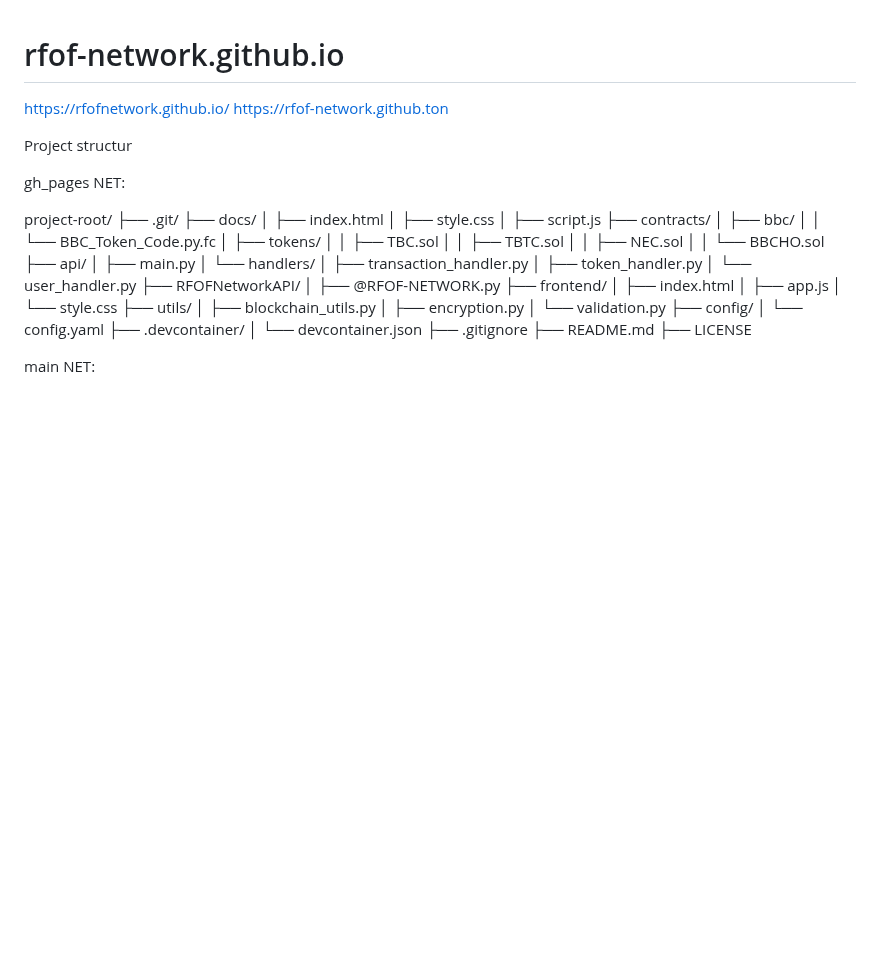
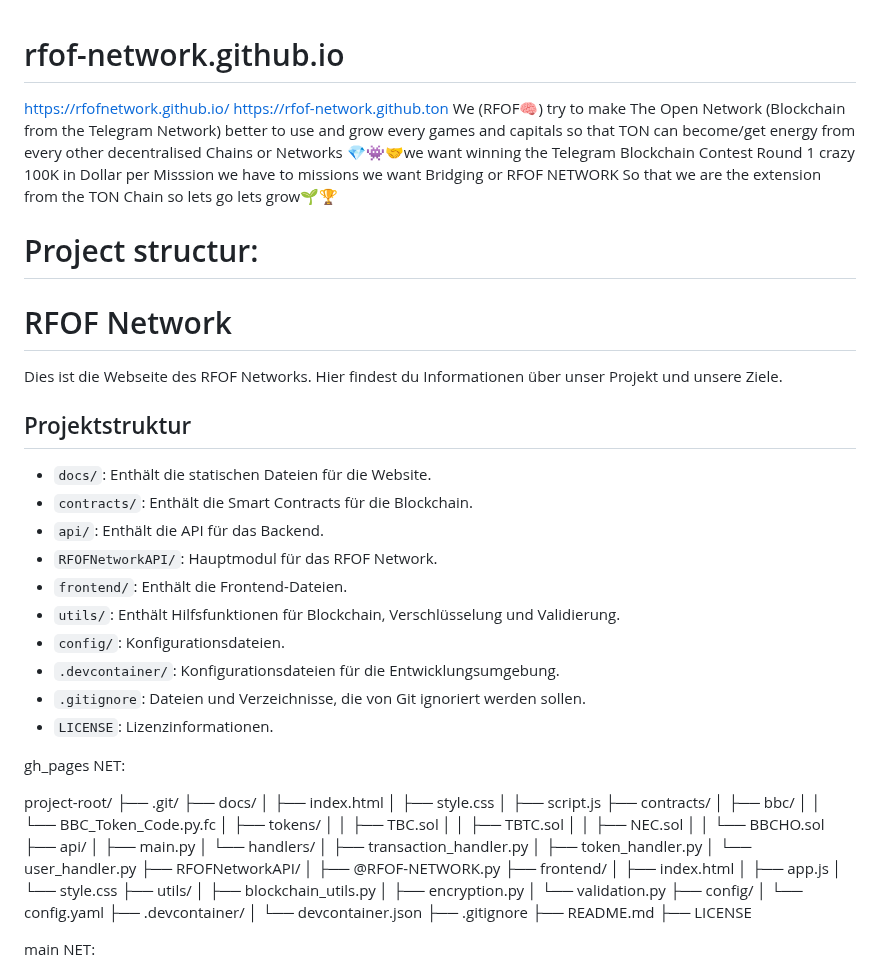
Before and after one commit to RFOF-NETWORK/rfof-network.org, a Markdown page: README.md, the part around the change. Rendered like a GitHub page; blank space fills up the shorter version.

Commit message:
Update README.md
Signed-off-by: rfof-network.org <176731182+RFOF-NETWORK@users.noreply.github.com>

```diff
--- a/README.md
+++ b/README.md
@@ -2,8 +2,23 @@
 
 https://rfofnetwork.github.io/
 https://rfof-network.github.ton
+We (RFOF🧠) try to make The Open Network (Blockchain from the Telegram Network) better to use and grow every games and capitals so that TON can become/get energy from every other decentralised Chains or Networks 💎👾🤝we want winning the Telegram Blockchain Contest Round 1 crazy 100K in Dollar per Misssion we have to missions we want Bridging or RFOF NETWORK So that we are the extension from the TON Chain so lets go lets grow🌱🏆
+# Project structur:
 
-Project structur
+# RFOF Network
+Dies ist die Webseite des RFOF Networks. Hier findest du Informationen über unser Projekt und unsere Ziele.
+
+## Projektstruktur
+- `docs/`: Enthält die statischen Dateien für die Website.
+- `contracts/`: Enthält die Smart Contracts für die Blockchain.
+- `api/`: Enthält die API für das Backend.
+- `RFOFNetworkAPI/`: Hauptmodul für das RFOF Network.
+- `frontend/`: Enthält die Frontend-Dateien.
+- `utils/`: Enthält Hilfsfunktionen für Blockchain, Verschlüsselung und Validierung.
+- `config/`: Konfigurationsdateien.
+- `.devcontainer/`: Konfigurationsdateien für die Entwicklungsumgebung.
+- `.gitignore`: Dateien und Verzeichnisse, die von Git ignoriert werden sollen.
+- `LICENSE`: Lizenzinformationen.
 
 
 gh_pages NET:
```
